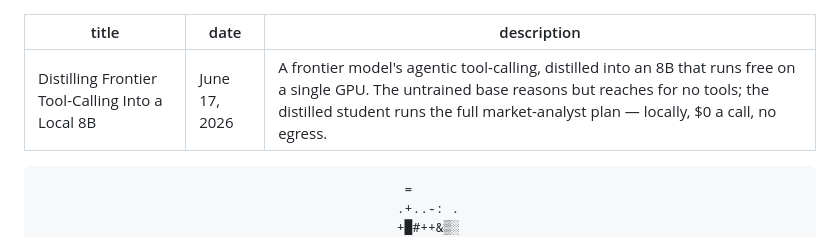
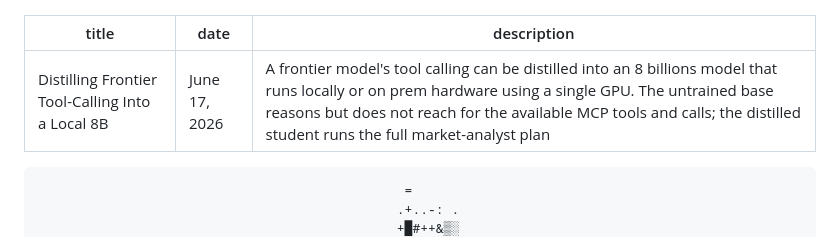
Before and after one commit to ibrahimhka/ibrahimhka.github.io, a Markdown page: blog/posts/distilling-tool-calls.md, the part around the change. Rendered like a GitHub page.

Commit message:
ibra:Rewrrite description for dist tool call post

````diff
--- a/blog/posts/distilling-tool-calls.md
+++ b/blog/posts/distilling-tool-calls.md
@@ -1,7 +1,7 @@
 ---
 title: "Distilling Frontier Tool-Calling Into a Local 8B"
 date: "June 17, 2026"
-description: "A frontier model's agentic tool-calling, distilled into an 8B that runs free on a single GPU. The untrained base reasons but reaches for no tools; the distilled student runs the full market-analyst plan — locally, $0 a call, no egress."
+description: "A frontier model's tool calling can be distilled into an 8 billions model that runs locally or on prem hardware using a single GPU. The untrained base reasons but does not reach for the available MCP tools and calls; the distilled student runs the full market-analyst plan"
 ---
 
 ```
````
